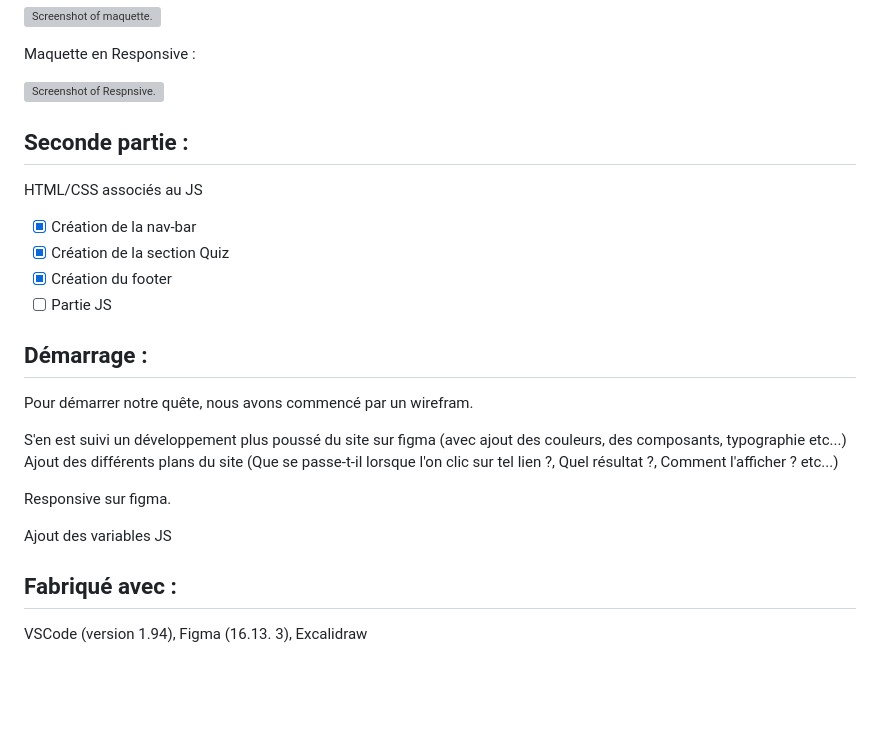
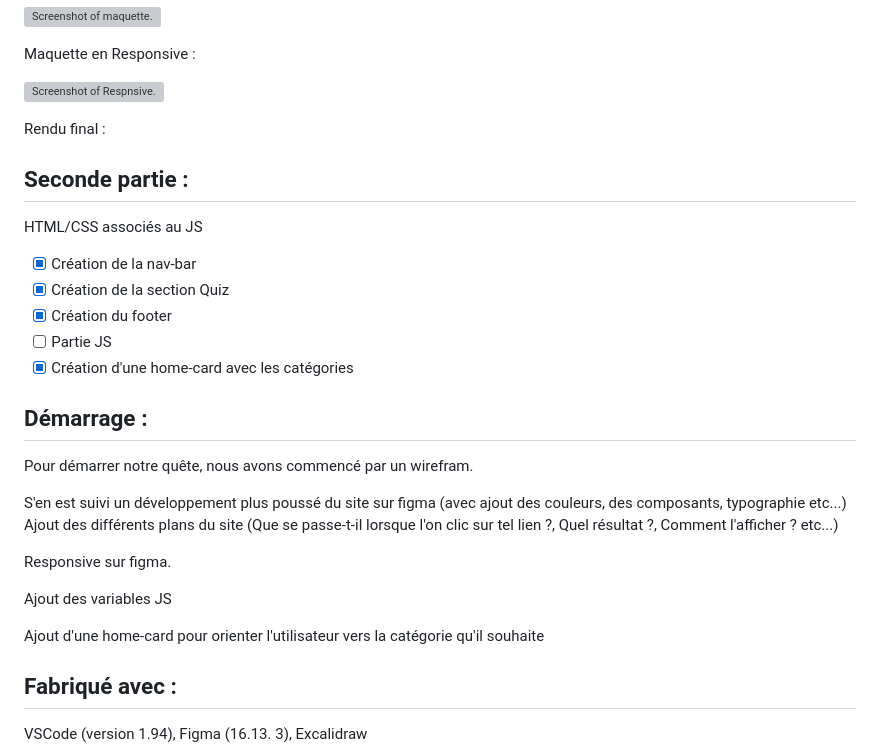
Before and after one commit to MellerinCharly/projet-quiz-nantes, a Markdown page: ReadME.md, the part around the change. Rendered like a GitHub page; blank space fills up the shorter version; grey boxes are pictures that could not be loaded.

```diff
--- a/ReadME.md
+++ b/ReadME.md
@@ -26,6 +26,8 @@ Maquette en Responsive :
 
 ![Screenshot of Respnsive.](https://i.ibb.co/7NnWqyC/Capture-d-e-cran-2024-10-10-a-15-16-48.png)
 
+Rendu final :
+
 
 ## Seconde partie :
 
@@ -36,6 +38,7 @@ HTML/CSS associés au JS
 - [x] Création de la section Quiz
 - [x] Création du footer
 - [ ] Partie JS
+- [x] Création d'une home-card avec les catégories
 
 ## Démarrage :
 
@@ -47,6 +50,8 @@ Ajout des différents plans du site (Que se passe-t-il lorsque l'on clic sur tel
 Responsive sur figma.
 
 Ajout des variables JS
+
+Ajout d'une home-card pour orienter l'utilisateur vers la catégorie qu'il souhaite
 
 
 ## Fabriqué avec :
```
